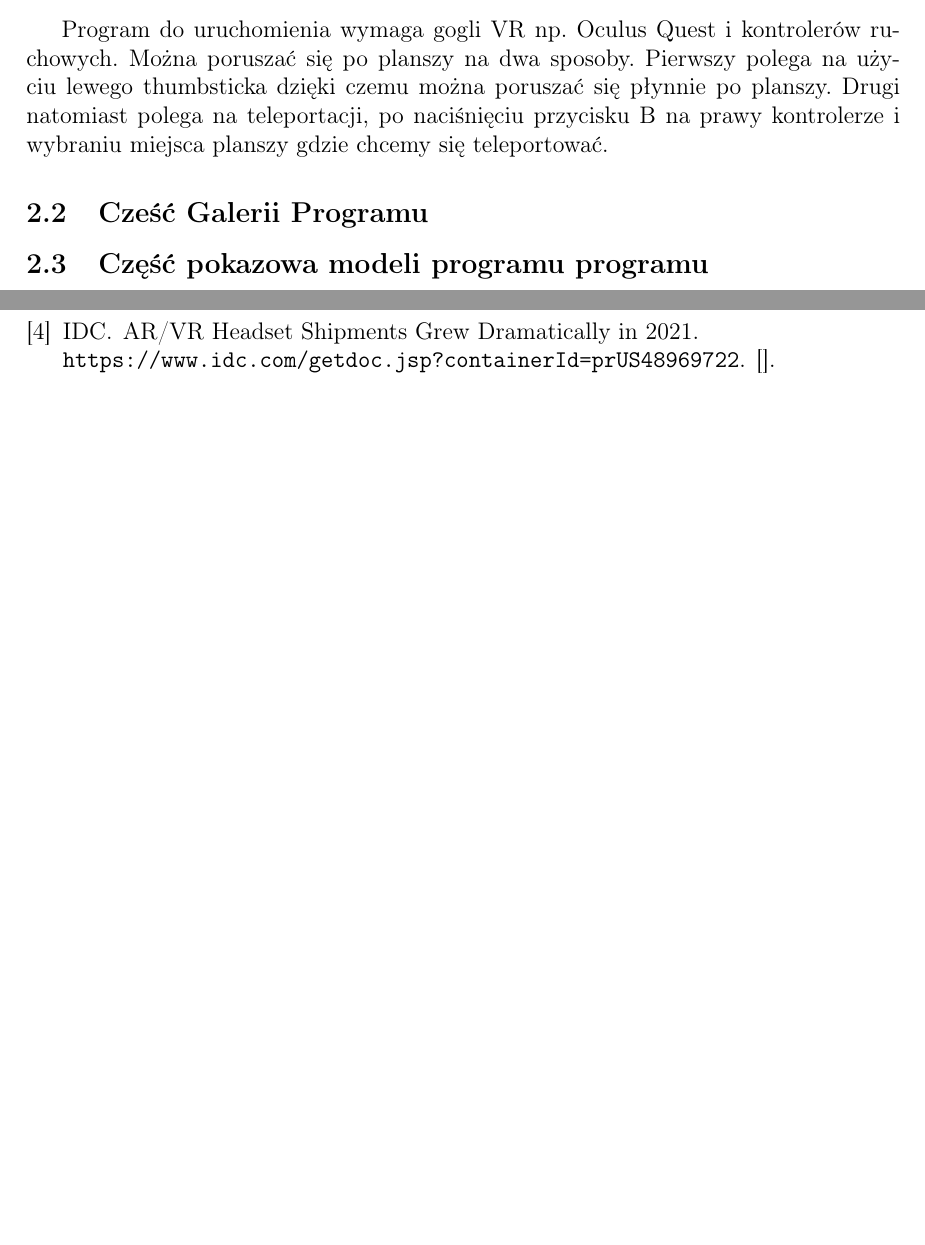
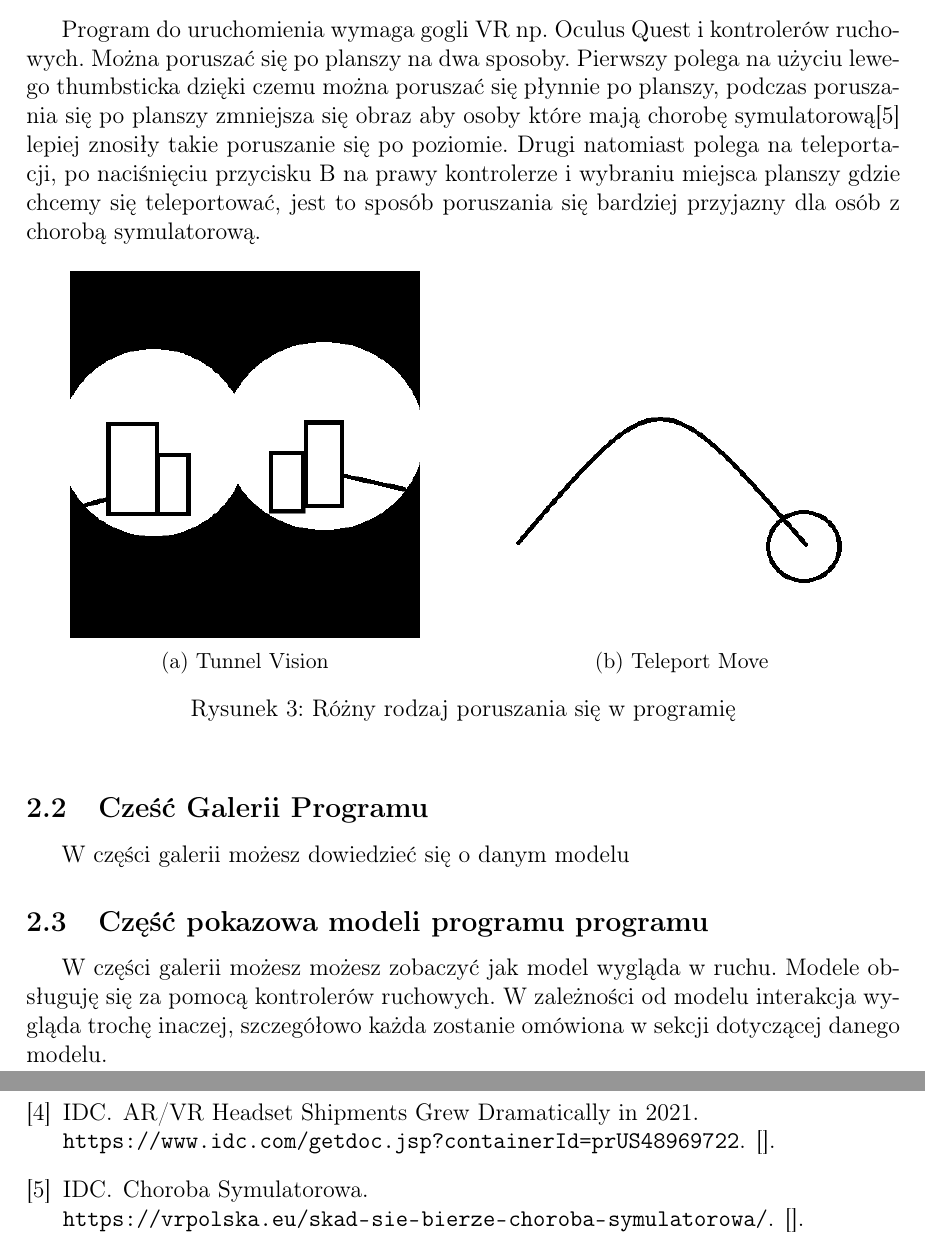
Before and after one commit to marcinu456/PracaInzynierska, a LaTeX document (dyplomWFAMarcinPietrzak.tex): two parts of pages 7 and 8 of 8 before the commit and two parts of pages 7 and 9 of 9 after it, joined at a grey line, cut so that both start at the same text, the shorter picture padded with empty space. Compiled offline with pdfLaTeX.

Commit message:
Rozszerzono sekcję wygląd i obsługa programu

```diff
--- a/dyplomWFAMarcinPietrzak.tex
+++ b/dyplomWFAMarcinPietrzak.tex
@@ -222,9 +222,34 @@ byłby możliwy do zrealizowania jeszcze 10 lat temu.
 
 \subsection{Wygląd i Obsługa programu}
 
-Program do uruchomienia wymaga gogli VR np. Oculus Quest i kontrolerów ruchowych. Można poruszać się po planszy na dwa sposoby. Pierwszy polega na użyciu lewego thumbsticka dzięki czemu można poruszać się płynnie po planszy. Drugi natomiast polega na teleportacji, po naciśnięciu przycisku B na prawy kontrolerze i wybraniu miejsca planszy gdzie chcemy się teleportować.
+Program do uruchomienia wymaga gogli VR np. Oculus Quest i kontrolerów ruchowych. Można poruszać się po planszy na dwa sposoby. Pierwszy polega na użyciu lewego thumbsticka dzięki czemu można poruszać się płynnie po planszy, podczas poruszania się po planszy zmniejsza się obraz aby osoby które mają chorobę symulatorową\cite{choroba_vr} lepiej znosiły takie poruszanie się po poziomie. Drugi natomiast polega na teleportacji, po naciśnięciu przycisku B na prawy kontrolerze i wybraniu miejsca planszy gdzie chcemy się teleportować, jest to sposób poruszania się bardziej przyjazny dla osób z chorobą symulatorową.
+
+\begin{figure}[!ht]%
+	\centering
+	\begin{subfigure}{.5\textwidth}
+		\centering
+		\includegraphics[width=0.8\linewidth]{graphics/tunnelvision.png}
+		\caption{Tunnel Vision}
+		\label{ref:subref_a}
+	\end{subfigure}%
+	\begin{subfigure}{.5\textwidth}
+		\centering
+		\includegraphics[width=0.8\linewidth]{graphics/teleportmove.png}
+		\caption{Teleport Move}
+		\label{ref:subref_b}
+	\end{subfigure}%
+
+\caption{Różny rodzaj poruszania się w programię}
+\label{ref:ref}
+\end{figure}
+
 \subsection{Cześć Galerii Programu}
+
+W części galerii możesz dowiedzieć się o danym modelu
+
 \subsection{Część pokazowa modeli programu programu}
+
+W części galerii możesz możesz zobaczyć jak model wygląda w ruchu. Modele obsługuję się za pomocą kontrolerów ruchowych. W zależności od modelu interakcja wygląda trochę inaczej, szczegółowo każda zostanie omówiona w sekcji dotyczącej danego modelu.
 
 \section{Warstwa Programistyczna}
 
```
Also changed, not shown: bibliografia.bib (+8 -0 lines), dyplomWFAMarcinPietrzak.bbl, dyplomWFAMarcinPietrzak.pdf, graphics/teleportmove.png (added), graphics/tunnelvision.png (added), 2 other files.
